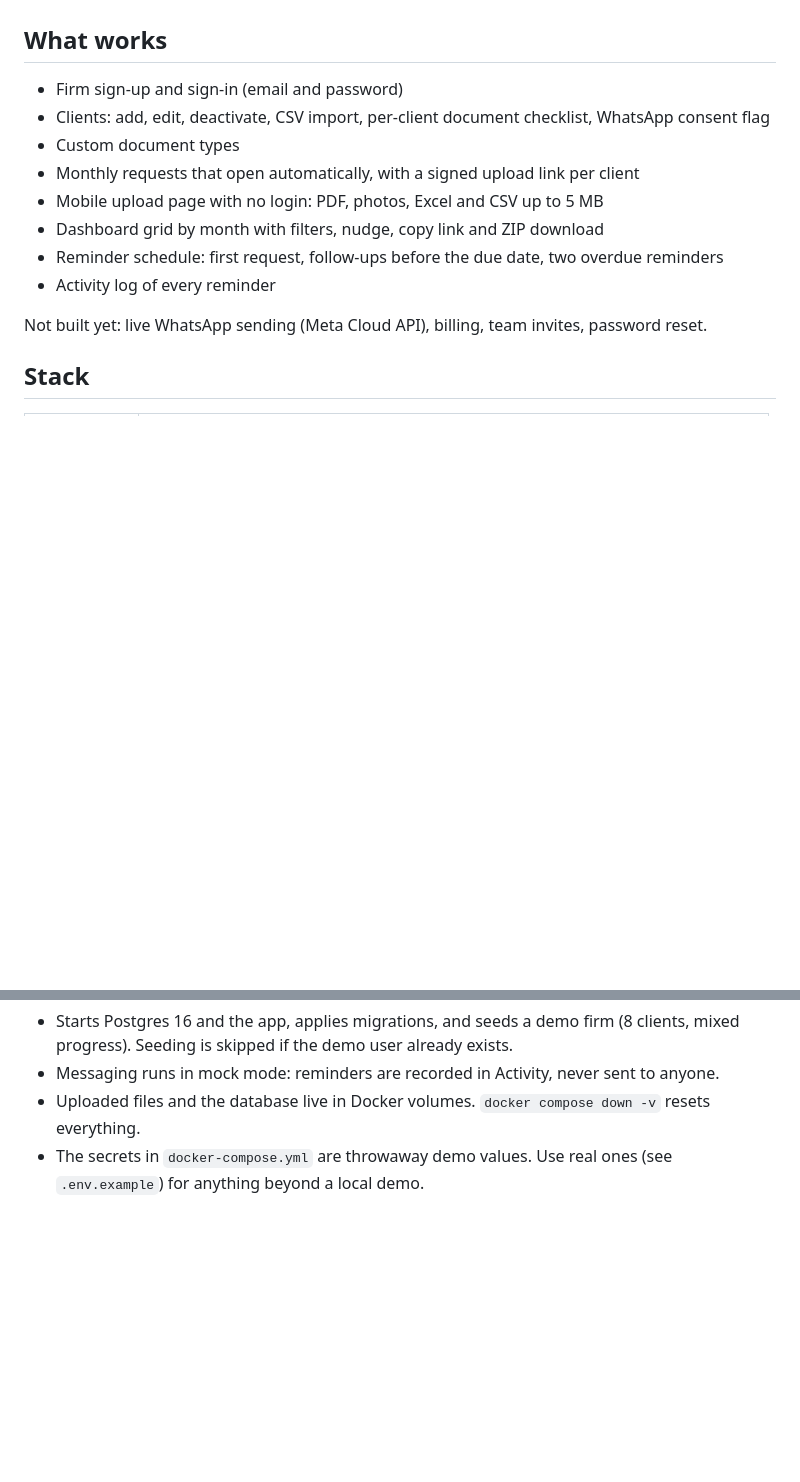
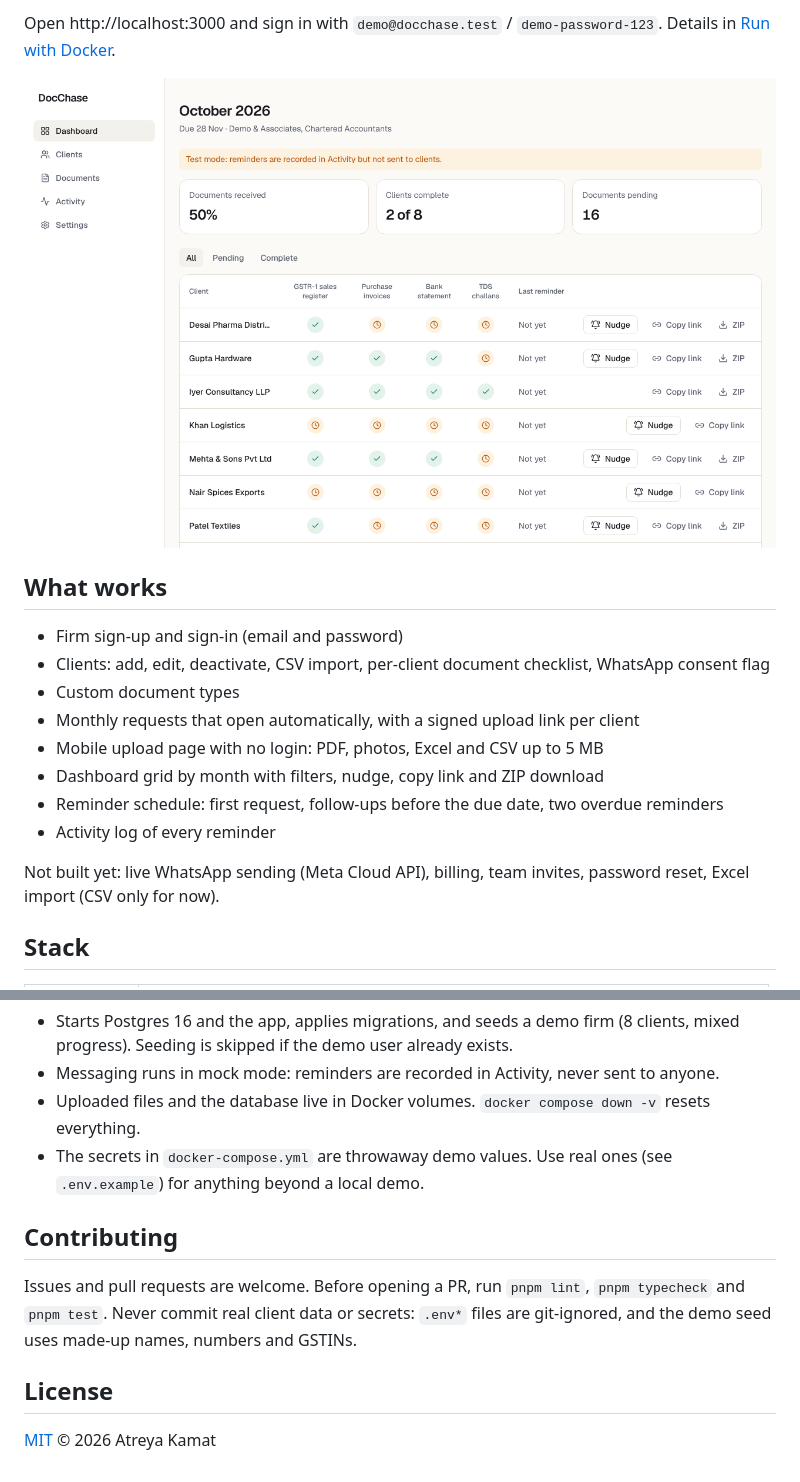
Before and after one commit to atreyakamat/ca-chaser, a Markdown page: README.md, 2 parts joined by grey strips. Rendered like a GitHub page; pictures changed too: docs/screenshots/docker-demo-dashboard.png (added); blank space fills up the shorter version.

```diff
--- a/README.md
+++ b/README.md
@@ -6,3 +25,6 @@ Collects monthly GST and TDS documents for CA firms. Each client gets a reminder
+Open http://localhost:3000 and sign in with `demo@docchase.test` / `demo-password-123`. Details in [Run with Docker](#run-with-docker-demo).
+
+![Seeded demo firm in Docker](docs/screenshots/docker-demo-dashboard.png)
 
 ## What works
 
@@ -15,7 +37,7 @@ Collects monthly GST and TDS documents for CA firms. Each client gets a reminder
 - Reminder schedule: first request, follow-ups before the due date, two overdue reminders
 - Activity log of every reminder
 
-Not built yet: live WhatsApp sending (Meta Cloud API), billing, team invites, password reset.
+Not built yet: live WhatsApp sending (Meta Cloud API), billing, team invites, password reset, Excel import (CSV only for now).
 
 ## Stack
 
@@ -96,3 +118,11 @@ Open http://localhost:3000 and sign in with the seeded demo account: `demo@docch
 - Messaging runs in mock mode: reminders are recorded in Activity, never sent to anyone.
 - Uploaded files and the database live in Docker volumes. `docker compose down -v` resets everything.
 - The secrets in `docker-compose.yml` are throwaway demo values. Use real ones (see `.env.example`) for anything beyond a local demo.
+
+## Contributing
+
+Issues and pull requests are welcome. Before opening a PR, run `pnpm lint`, `pnpm typecheck` and `pnpm test`. Never commit real client data or secrets: `.env*` files are git-ignored, and the demo seed uses made-up names, numbers and GSTINs.
+
+## License
+
+[MIT](LICENSE) © 2026 Atreya Kamat
```
Also changed, not shown: other parts of README.md (+21 -2 lines), docs/screenshots/dashboard.png (added), docs/screenshots/landing-step1-desktop.png (added), docs/screenshots/upload-page-mobile.png (added), 1 other file.
